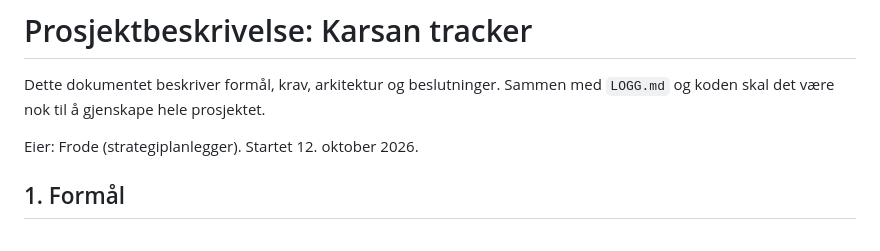
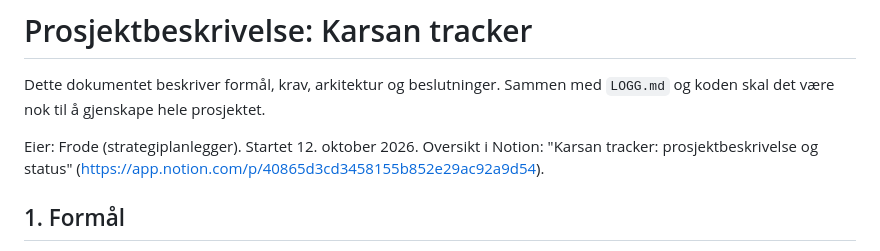
Before and after one commit to frdmid/karsan-tracker, a Markdown page: PROSJEKT.md, the part around the change. Rendered like a GitHub page.

```diff
--- a/PROSJEKT.md
+++ b/PROSJEKT.md
@@ -2,7 +2,7 @@
 
 Dette dokumentet beskriver formål, krav, arkitektur og beslutninger. Sammen med `LOGG.md` og koden skal det være nok til å gjenskape hele prosjektet.
 
-Eier: Frode (strategiplanlegger). Startet 12. oktober 2026.
+Eier: Frode (strategiplanlegger). Startet 12. oktober 2026. Oversikt i Notion: "Karsan tracker: prosjektbeskrivelse og status" (https://app.notion.com/p/40865d3cd3458155b852e29ac92a9d54).
 
 ## 1. Formål
 
```
Also changed, not shown: LOGG.md (+5 -0 lines).
